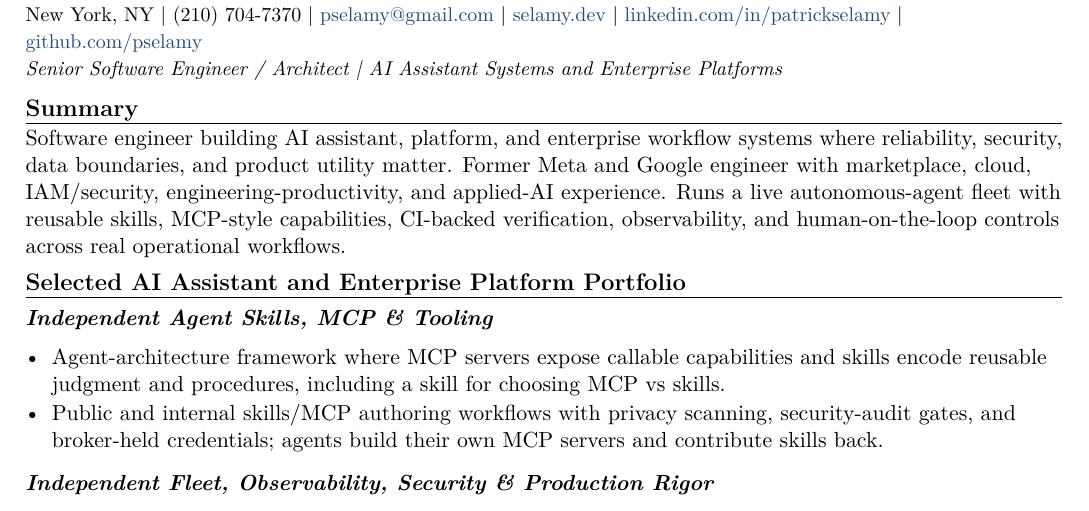
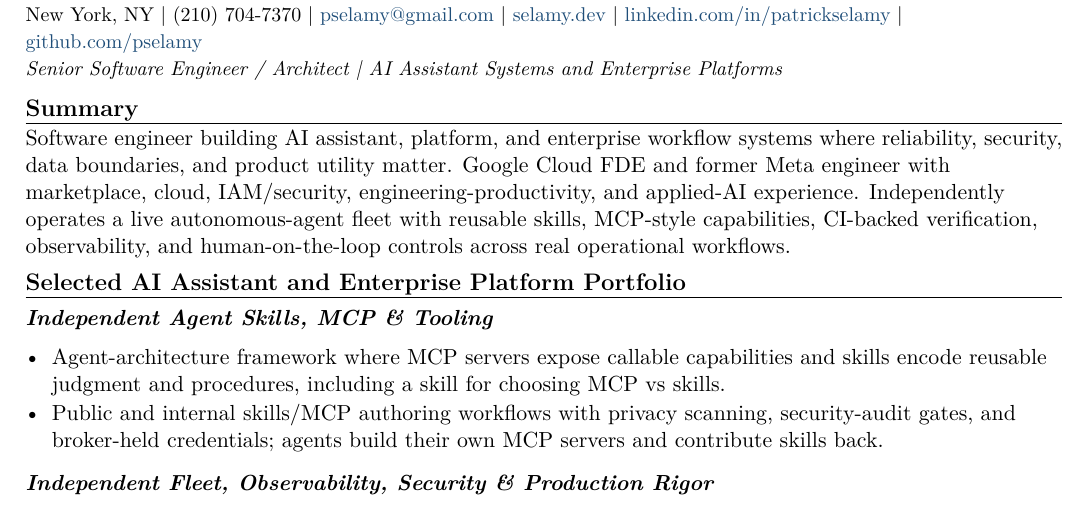
Before and after one commit to pselamy/resume, a LaTeX document (variants/bloomberg-ai-assistant.tex): part of page 1 of 2, cut so that both start at the same text. Compiled offline with pdfLaTeX.

Commit message:
chore: stage reviewed variants/bloomberg-ai-assistant.tex
Apply the locally validated and independently reviewed source.

```diff
--- a/variants/bloomberg-ai-assistant.tex
+++ b/variants/bloomberg-ai-assistant.tex
@@ -3,7 +3,7 @@
 \input{sections/header}
 \titleline{Senior Software Engineer / Architect \textbar{} AI Assistant Systems and Enterprise Platforms}
 \rsection{Summary}
-Software engineer building AI assistant, platform, and enterprise workflow systems where reliability, security, data boundaries, and product utility matter. Former Meta and Google engineer with marketplace, cloud, IAM/security, engineering-productivity, and applied-AI experience. Runs a live autonomous-agent fleet with reusable skills, MCP-style capabilities, CI-backed verification, observability, and human-on-the-loop controls across real operational workflows.
+Software engineer building AI assistant, platform, and enterprise workflow systems where reliability, security, data boundaries, and product utility matter. Google Cloud FDE and former Meta engineer with marketplace, cloud, IAM/security, engineering-productivity, and applied-AI experience. Independently operates a live autonomous-agent fleet with reusable skills, MCP-style capabilities, CI-backed verification, observability, and human-on-the-loop controls across real operational workflows.
 \rsection{Selected AI Assistant and Enterprise Platform Portfolio}
 \input{sections/portfolio-skills-mcp}
 \input{sections/portfolio-fleet}
```
